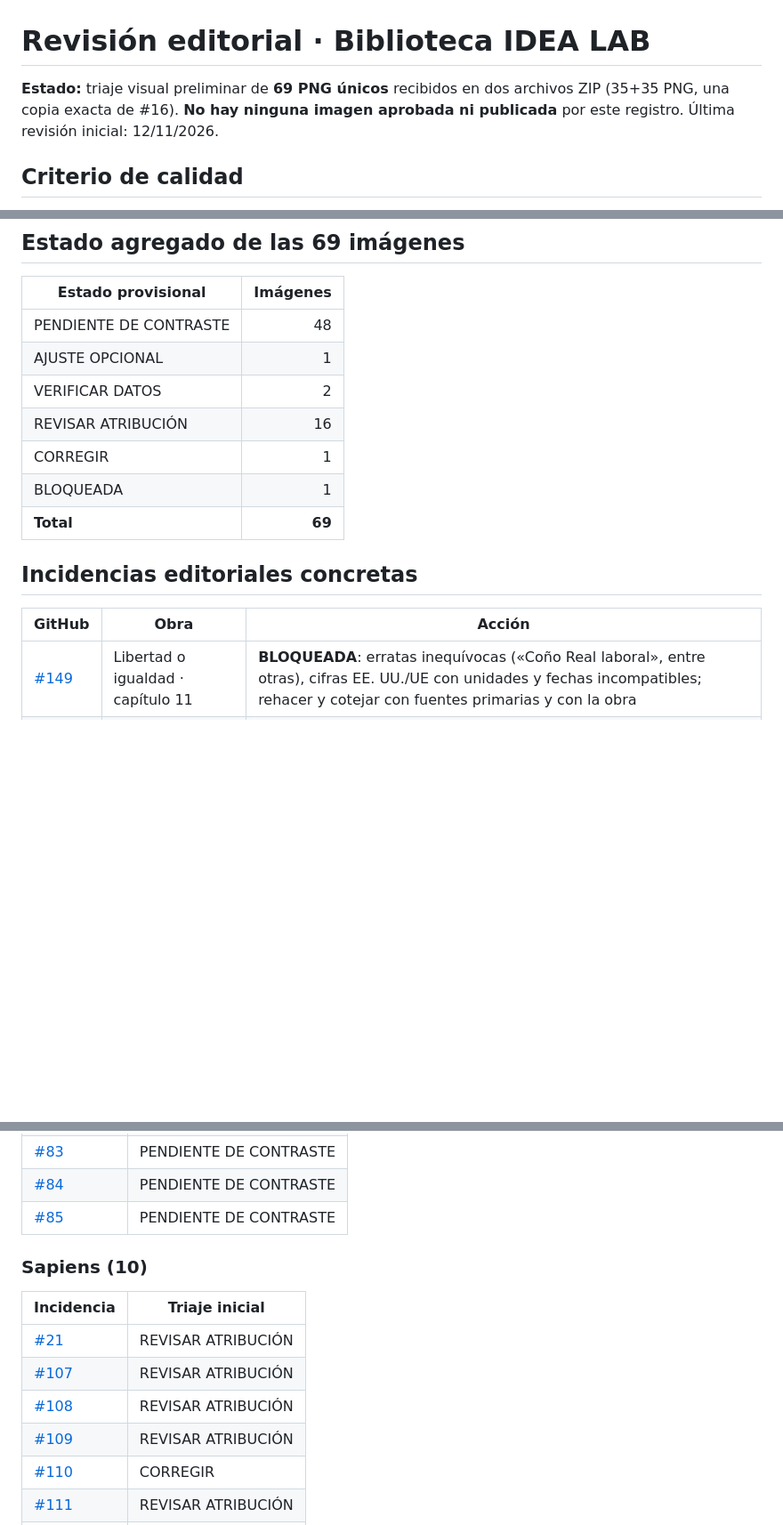
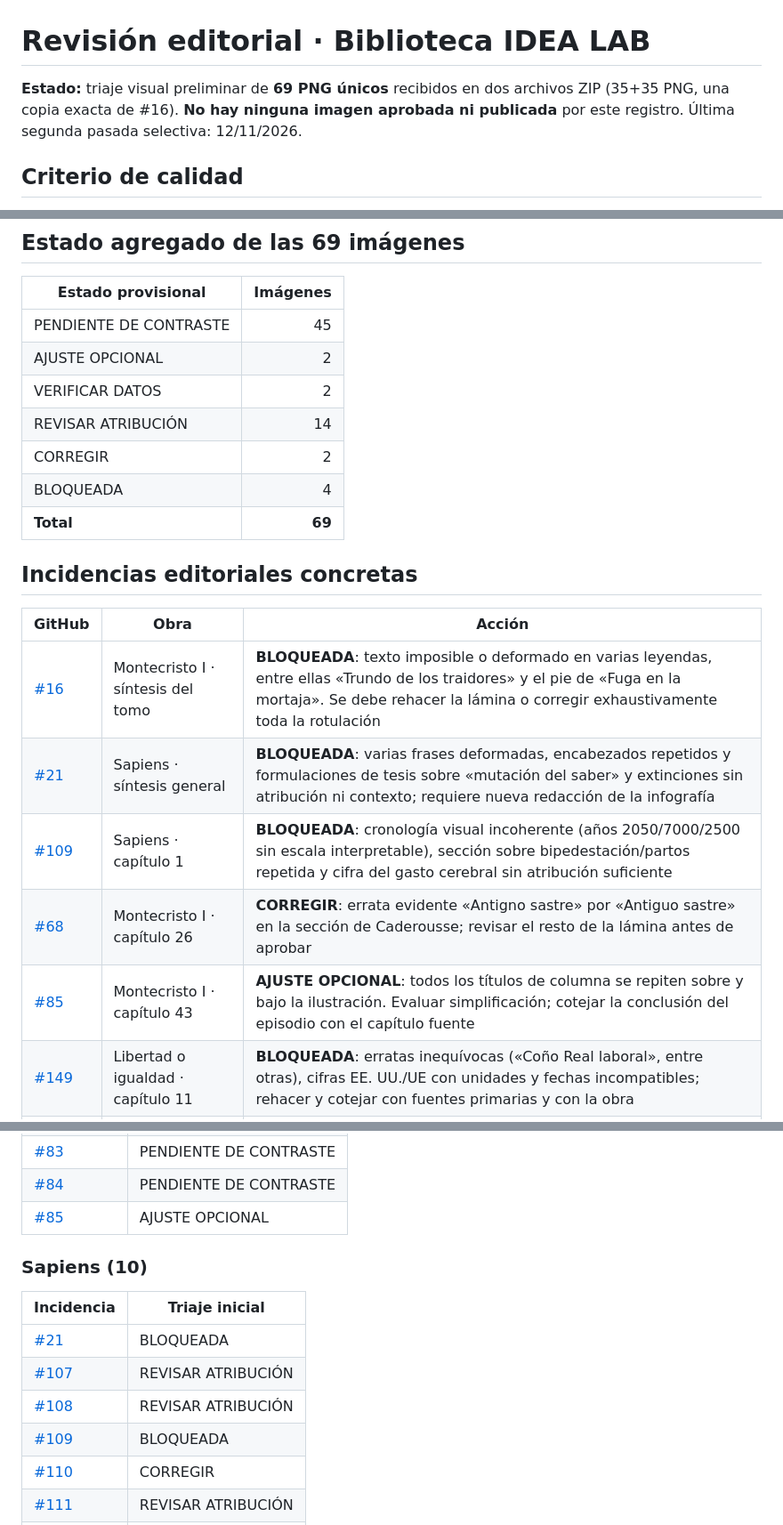
Before and after one commit to idealab2026/idealab2026.github.io, a Markdown page: biblioteca-montecristo/REVISION_EDITORIAL.md, 3 parts joined by grey strips. Shown at 89% size. GitHub-like rendering; blank space fills up the shorter version.

Commit message:
qa(biblioteca): bloquear tres infografías con texto o cronología defectuosos y corregir 68

```diff
--- a/biblioteca-montecristo/REVISION_EDITORIAL.md
+++ b/biblioteca-montecristo/REVISION_EDITORIAL.md
@@ -1,6 +1,6 @@
 # Revisión editorial · Biblioteca IDEA LAB
 
-**Estado:** triaje visual preliminar de **69 PNG únicos** recibidos en dos archivos ZIP (35+35 PNG, una copia exacta de #16). **No hay ninguna imagen aprobada ni publicada** por este registro. Última revisión inicial: 12/11/2026.
+**Estado:** triaje visual preliminar de **69 PNG únicos** recibidos en dos archivos ZIP (35+35 PNG, una copia exacta de #16). **No hay ninguna imagen aprobada ni publicada** por este registro. Última segunda pasada selectiva: 12/11/2026.
 
 ## Criterio de calidad
 
@@ -14,18 +14,23 @@
 
 | Estado provisional | Imágenes |
 |---|---:|
-| PENDIENTE DE CONTRASTE | 48 |
-| AJUSTE OPCIONAL | 1 |
+| PENDIENTE DE CONTRASTE | 45 |
+| AJUSTE OPCIONAL | 2 |
 | VERIFICAR DATOS | 2 |
-| REVISAR ATRIBUCIÓN | 16 |
-| CORREGIR | 1 |
-| BLOQUEADA | 1 |
+| REVISAR ATRIBUCIÓN | 14 |
+| CORREGIR | 2 |
+| BLOQUEADA | 4 |
 | **Total** | **69** |
 
 ## Incidencias editoriales concretas
 
 | GitHub | Obra | Acción |
 |---|---|---|
+| [#16](https://github.com/idealab2026/idealab2026.github.io/issues/16) | Montecristo I · síntesis del tomo | **BLOQUEADA**: texto imposible o deformado en varias leyendas, entre ellas «Trundo de los traidores» y el pie de «Fuga en la mortaja». Se debe rehacer la lámina o corregir exhaustivamente toda la rotulación |
+| [#21](https://github.com/idealab2026/idealab2026.github.io/issues/21) | Sapiens · síntesis general | **BLOQUEADA**: varias frases deformadas, encabezados repetidos y formulaciones de tesis sobre «mutación del saber» y extinciones sin atribución ni contexto; requiere nueva redacción de la infografía |
+| [#109](https://github.com/idealab2026/idealab2026.github.io/issues/109) | Sapiens · capítulo 1 | **BLOQUEADA**: cronología visual incoherente (años 2050/7000/2500 sin escala interpretable), sección sobre bipedestación/partos repetida y cifra del gasto cerebral sin atribución suficiente |
+| [#68](https://github.com/idealab2026/idealab2026.github.io/issues/68) | Montecristo I · capítulo 26 | **CORREGIR**: errata evidente «Antigno sastre» por «Antiguo sastre» en la sección de Caderousse; revisar el resto de la lámina antes de aprobar |
+| [#85](https://github.com/idealab2026/idealab2026.github.io/issues/85) | Montecristo I · capítulo 43 | **AJUSTE OPCIONAL**: todos los títulos de columna se repiten sobre y bajo la ilustración. Evaluar simplificación; cotejar la conclusión del episodio con el capítulo fuente |
 | [#149](https://github.com/idealab2026/idealab2026.github.io/issues/149) | Libertad o igualdad · capítulo 11 | **BLOQUEADA**: erratas inequívocas («Coño Real laboral», entre otras), cifras EE. UU./UE con unidades y fechas incompatibles; rehacer y cotejar con fuentes primarias y con la obra |
 | [#110](https://github.com/idealab2026/idealab2026.github.io/issues/110) | Sapiens · capítulo 4 | **CORREGIR** encabezados redundantes; contrastar formulaciones científicas y la cifra «23 de 24 especies» |
 | [#146](https://github.com/idealab2026/idealab2026.github.io/issues/146) | Libertad o igualdad · capítulo 8 | **VERIFICAR DATOS**: porcentajes y comparaciones sin referencia, fecha o metodología suficientemente identificadas |
@@ -78,16 +97,16 @@
 | [#82](https://github.com/idealab2026/idealab2026.github.io/issues/82) | PENDIENTE DE CONTRASTE |
 | [#83](https://github.com/idealab2026/idealab2026.github.io/issues/83) | PENDIENTE DE CONTRASTE |
 | [#84](https://github.com/idealab2026/idealab2026.github.io/issues/84) | PENDIENTE DE CONTRASTE |
-| [#85](https://github.com/idealab2026/idealab2026.github.io/issues/85) | PENDIENTE DE CONTRASTE |
+| [#85](https://github.com/idealab2026/idealab2026.github.io/issues/85) | AJUSTE OPCIONAL |
 
 ### Sapiens (10)
 
 | Incidencia | Triaje inicial |
 |---|---|
-| [#21](https://github.com/idealab2026/idealab2026.github.io/issues/21) | REVISAR ATRIBUCIÓN |
+| [#21](https://github.com/idealab2026/idealab2026.github.io/issues/21) | BLOQUEADA |
 | [#107](https://github.com/idealab2026/idealab2026.github.io/issues/107) | REVISAR ATRIBUCIÓN |
 | [#108](https://github.com/idealab2026/idealab2026.github.io/issues/108) | REVISAR ATRIBUCIÓN |
-| [#109](https://github.com/idealab2026/idealab2026.github.io/issues/109) | REVISAR ATRIBUCIÓN |
+| [#109](https://github.com/idealab2026/idealab2026.github.io/issues/109) | BLOQUEADA |
 | [#110](https://github.com/idealab2026/idealab2026.github.io/issues/110) | CORREGIR |
 | [#111](https://github.com/idealab2026/idealab2026.github.io/issues/111) | REVISAR ATRIBUCIÓN |
 | [#112](https://github.com/idealab2026/idealab2026.github.io/issues/112) | REVISAR ATRIBUCIÓN |
```
Also changed, not shown: other parts of biblioteca-montecristo/REVISION_EDITORIAL.md (+16 -2 lines).
